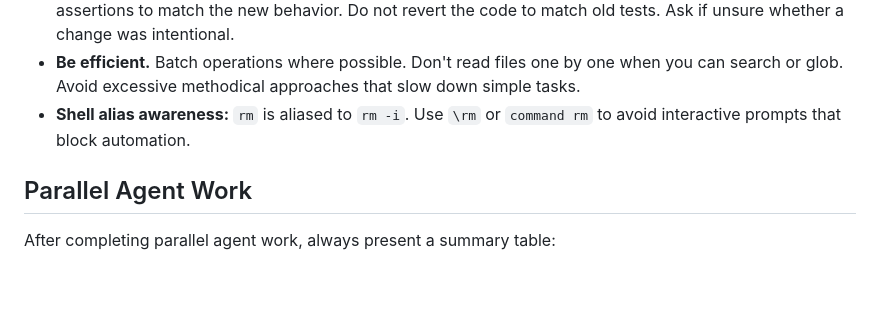
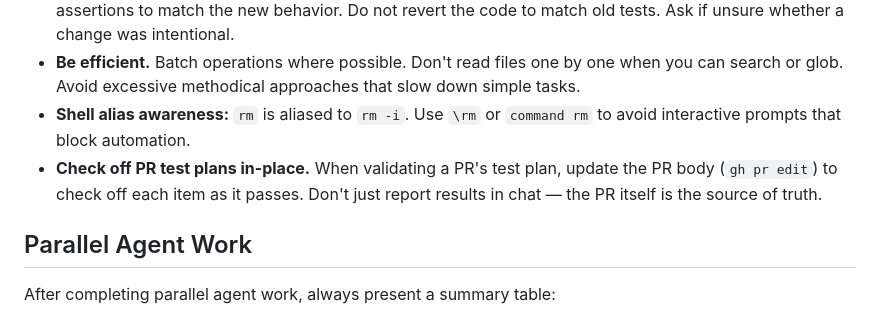
Before and after one commit to bostonaholic/dotfiles, a Markdown page: claude/CLAUDE.md, the part around the change. GitHub-like rendering; blank space fills up the shorter version.

Commit message:
docs(claude): add PR test plan check-off guidance

```diff
--- a/claude/CLAUDE.md
+++ b/claude/CLAUDE.md
@@ -40,6 +40,9 @@ Apply these principles in all code, explanations, and architectural recommendati
   down simple tasks.
 - **Shell alias awareness:** `rm` is aliased to `rm -i`. Use `\rm` or
   `command rm` to avoid interactive prompts that block automation.
+- **Check off PR test plans in-place.** When validating a PR's test plan,
+  update the PR body (`gh pr edit`) to check off each item as it passes.
+  Don't just report results in chat — the PR itself is the source of truth.
 
 ## Parallel Agent Work
 
```
